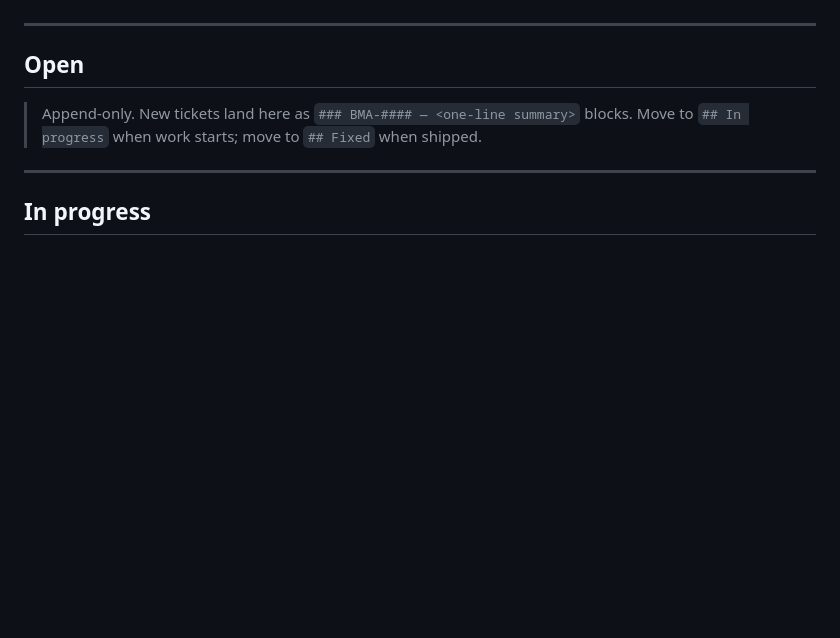
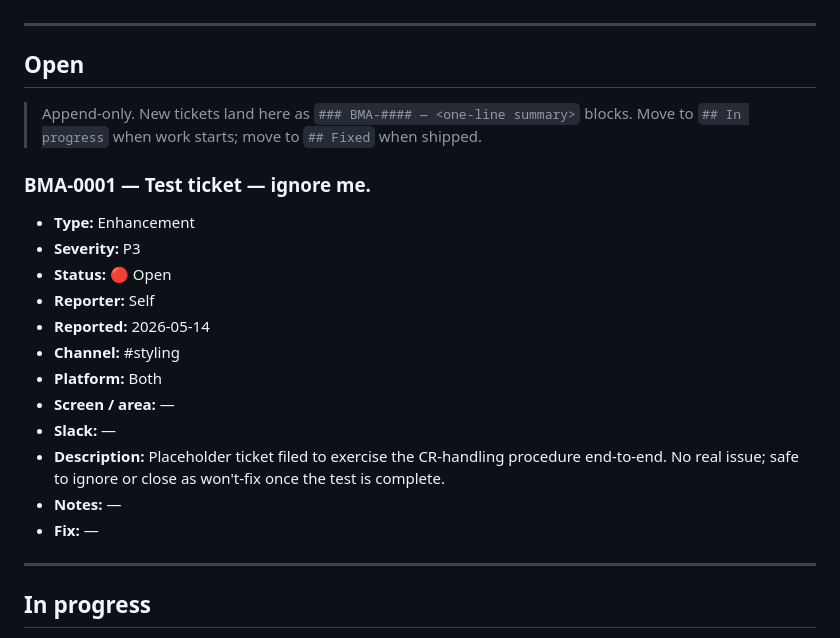
Before and after one commit to daynearnett/blubranch-mono, a Markdown page: docs/CHANGE-REQUESTS.md, the part around the change. Rendered like a GitHub page; blank space fills up the shorter version.

Commit message:
docs(BMA-0001): file ticket — Test ticket — ignore me.
Also fix the next-ID grep in CR-HANDLING.md: anchor on `^### `
via a PCRE lookbehind so example IDs in prose and template comments
no longer match.

Co-Authored-By: Claude Opus 4.7 (1M context) <noreply@anthropic.com>

```diff
--- a/docs/CHANGE-REQUESTS.md
+++ b/docs/CHANGE-REQUESTS.md
@@ -93,6 +93,21 @@ If a CR doesn't fit any channel, file in the closest one and Claude Code will no
 - **Fix:** <commit SHA, PR link, or one-line description; filled when status flips to 🟢>
 -->
 
+### BMA-0001 — Test ticket — ignore me.
+
+- **Type:** Enhancement
+- **Severity:** P3
+- **Status:** 🔴 Open
+- **Reporter:** Self
+- **Reported:** 2026-05-14
+- **Channel:** #styling
+- **Platform:** Both
+- **Screen / area:** —
+- **Slack:** —
+- **Description:** Placeholder ticket filed to exercise the CR-handling procedure end-to-end. No real issue; safe to ignore or close as won't-fix once the test is complete.
+- **Notes:** —
+- **Fix:** —
+
 ---
 
 ## In progress
```
Also changed, not shown: docs/CR-HANDLING.md (+2 -2 lines).
